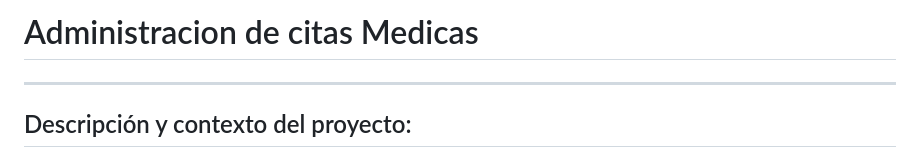
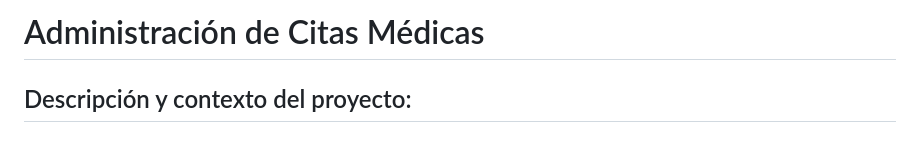
Before and after one commit to merary21/proyecto_IngSofware, a Markdown page: README.md, the part around the change. Drawn GitHub-style.

```diff
--- a/README.md
+++ b/README.md
@@ -1,5 +1,5 @@
-# Administracion de citas Medicas
-------------------------------------------------------------------------------------------------------------------------------------------------------------------------------------------------------------------------------------------------------------------------------------------------------------------------------------------------------------------------------------------------------------------------------------------------------------------------------
+# Administración de Citas Médicas
+
 ## Descripción y contexto del proyecto:
 
 El sistema de gestión de citas médicas es una aplicación web desarrollada utilizando PHP puro, JavaScript y CSS en el frontend. Esta plataforma está diseñada para facilitar y optimizar el proceso de administración de citas en entornos médicos. Proporciona a los pacientes la capacidad de reservar, cancelar y reprogramar sus citas médicas de manera rápida y eficiente.
```
